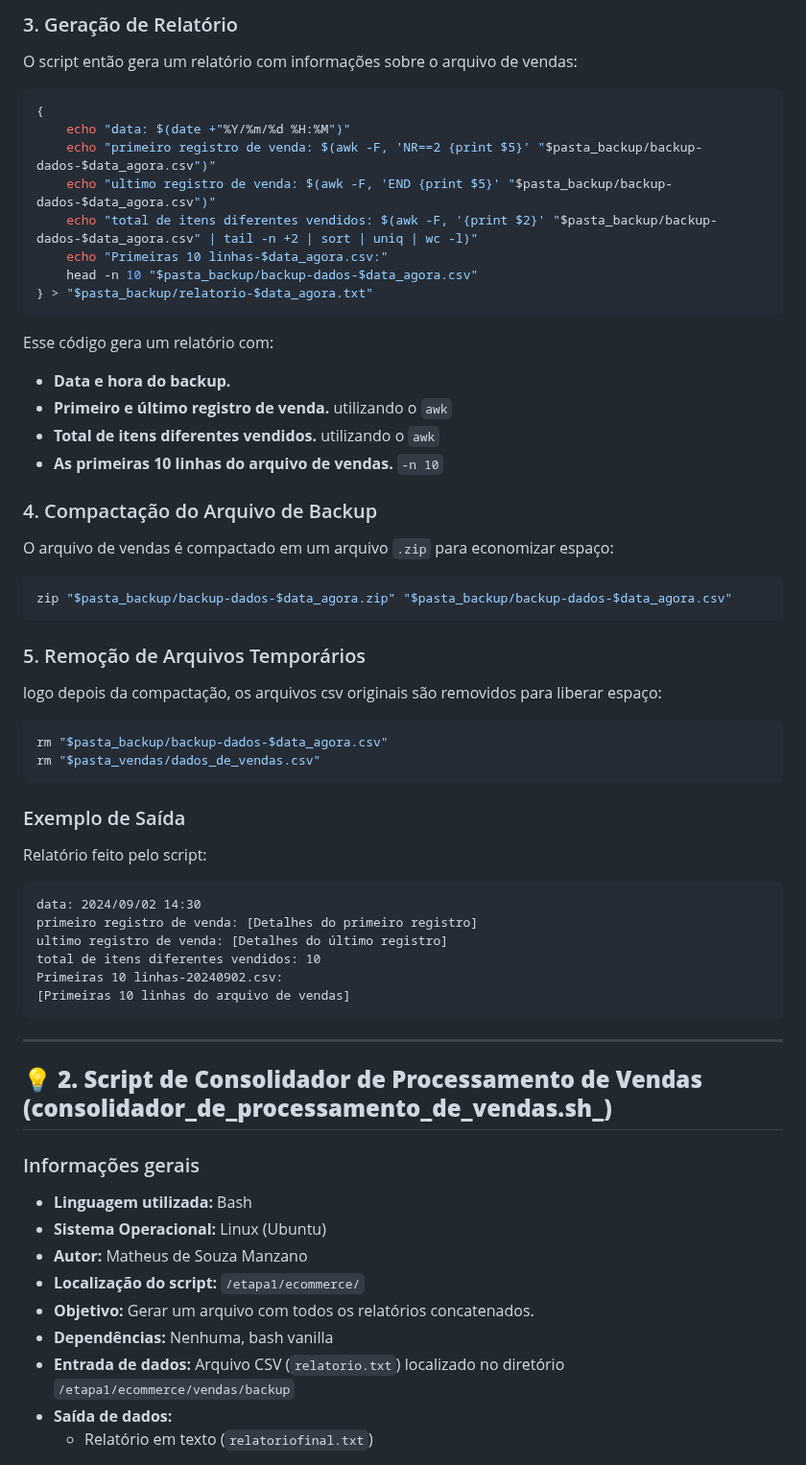
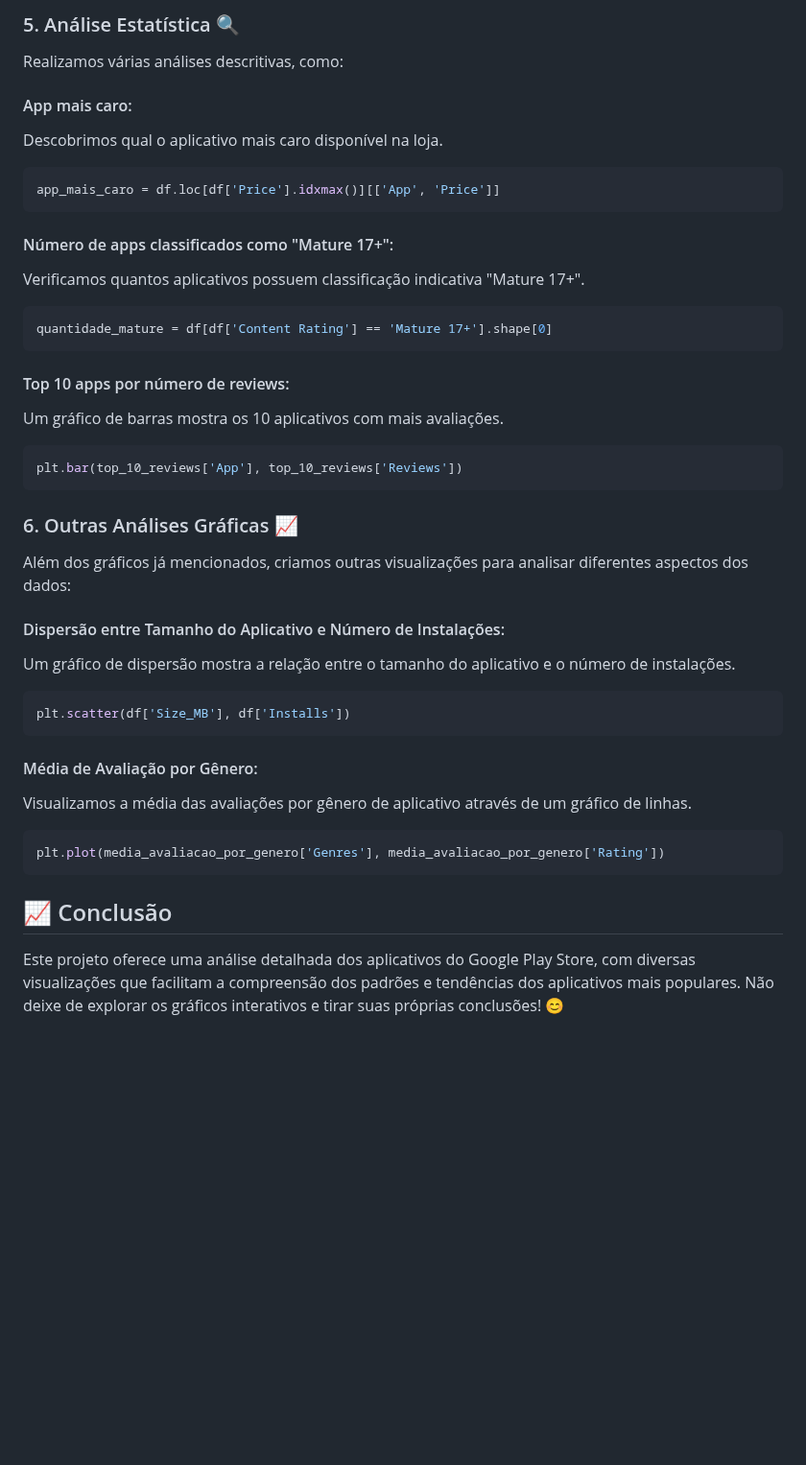
Before and after one commit to manszano/PB-MATHEUS-MANZANO, a Markdown page: Sprint 3/desafio/README.md, the part around one of its changes. Shown at 96% size. Drawn GitHub-style; blank space fills up the shorter version.

````diff
--- a/Sprint 3/desafio/README.md
+++ b/Sprint 3/desafio/README.md
@@ -64,56 +60,54 @@ mv "$pasta_backup/dados-$data_agora.csv" "$pasta_backup/backup-dados-$data_agora
 
-### 3. Geração de Relatório
-O script então gera um relatório com informações sobre o arquivo de vendas:
-```bash
-{
-    echo "data: $(date +"%Y/%m/%d %H:%M")"
-    echo "primeiro registro de venda: $(awk -F, 'NR==2 {print $5}' "$pasta_backup/backup-dados-$data_agora.csv")"
-    echo "ultimo registro de venda: $(awk -F, 'END {print $5}' "$pasta_backup/backup-dados-$data_agora.csv")"
-    echo "total de itens diferentes vendidos: $(awk -F, '{print $2}' "$pasta_backup/backup-dados-$data_agora.csv" | tail -n +2 | sort | uniq | wc -l)"
-    echo "Primeiras 10 linhas-$data_agora.csv:"
-    head -n 10 "$pasta_backup/backup-dados-$data_agora.csv"
-} > "$pasta_backup/relatorio-$data_agora.txt"
+### 5. Análise Estatística 🔍
+
+Realizamos várias análises descritivas, como:
+
+#### App mais caro:
+
+Descobrimos qual o aplicativo mais caro disponível na loja.
+
+```python
+app_mais_caro = df.loc[df['Price'].idxmax()][['App', 'Price']]
 ```
-Esse código gera um relatório com:
-- **Data e hora do backup.**
-- **Primeiro e último registro de venda.** utilizando o `awk`
-- **Total de itens diferentes vendidos.** utilizando o `awk`
-- **As primeiras 10 linhas do arquivo de vendas.** `-n 10`
 
-### 4. Compactação do Arquivo de Backup
-O arquivo de vendas é compactado em um arquivo `.zip` para economizar espaço:
-```bash
-zip "$pasta_backup/backup-dados-$data_agora.zip" "$pasta_backup/backup-dados-$data_agora.csv"
+#### Número de apps classificados como "Mature 17+":
+
+Verificamos quantos aplicativos possuem classificação indicativa "Mature 17+".
+
+```python
+quantidade_mature = df[df['Content Rating'] == 'Mature 17+'].shape[0]
 ```
-### 5. Remoção de Arquivos Temporários
-logo depois da compactação, os arquivos csv originais são removidos para liberar espaço:
-```bash
-rm "$pasta_backup/backup-dados-$data_agora.csv"
-rm "$pasta_vendas/dados_de_vendas.csv"
+
+#### Top 10 apps por número de reviews:
+
+Um gráfico de barras mostra os 10 aplicativos com mais avaliações.
+
+```python
+plt.bar(top_10_reviews['App'], top_10_reviews['Reviews'])
 ```
-###  Exemplo de Saída
-Relatório feito pelo script:
-```txt
-data: 2024/09/02 14:30
-primeiro registro de venda: [Detalhes do primeiro registro]
-ultimo registro de venda: [Detalhes do último registro]
-total de itens diferentes vendidos: 10
-Primeiras 10 linhas-20240902.csv:
-[Primeiras 10 linhas do arquivo de vendas]
+
+### 6. Outras Análises Gráficas 📈
+
+Além dos gráficos já mencionados, criamos outras visualizações para analisar diferentes aspectos dos dados:
+
+#### Dispersão entre Tamanho do Aplicativo e Número de Instalações:
+
+Um gráfico de dispersão mostra a relação entre o tamanho do aplicativo e o número de instalações.
+
+```python
+plt.scatter(df['Size_MB'], df['Installs'])
 ```
----
-## 💡 **2. Script de Consolidador de Processamento de Vendas (consolidador_de_processamento_de_vendas.sh_)**
+
+#### Média de Avaliação por Gênero:
+
+Visualizamos a média das avaliações por gênero de aplicativo através de um gráfico de linhas.
+
+```python
+plt.plot(media_avaliacao_por_genero['Genres'], media_avaliacao_por_genero['Rating'])
+```
 
 
-### Informações gerais
+## 📈 Conclusão
 
-- **Linguagem utilizada:** Bash
-- **Sistema Operacional:** Linux (Ubuntu)
-- **Autor:** Matheus de Souza Manzano
-- **Localização do script:** `/etapa1/ecommerce/`
-- **Objetivo:** Gerar um arquivo com todos os relatórios concatenados.
-- **Dependências:** Nenhuma, bash vanilla
-- **Entrada de dados:** Arquivo CSV (`relatorio.txt`) localizado no diretório `/etapa1/ecommerce/vendas/backup`
-- **Saída de dados:**
-  - Relatório em texto (`relatoriofinal.txt`)
+Este projeto oferece uma análise detalhada dos aplicativos do Google Play Store, com diversas visualizações que facilitam a compreensão dos padrões e tendências dos aplicativos mais populares. Não deixe de explorar os gráficos interativos e tirar suas próprias conclusões! 😊
 
````
Also changed, not shown: other parts of Sprint 3/desafio/README.md (+44 -81 lines).
